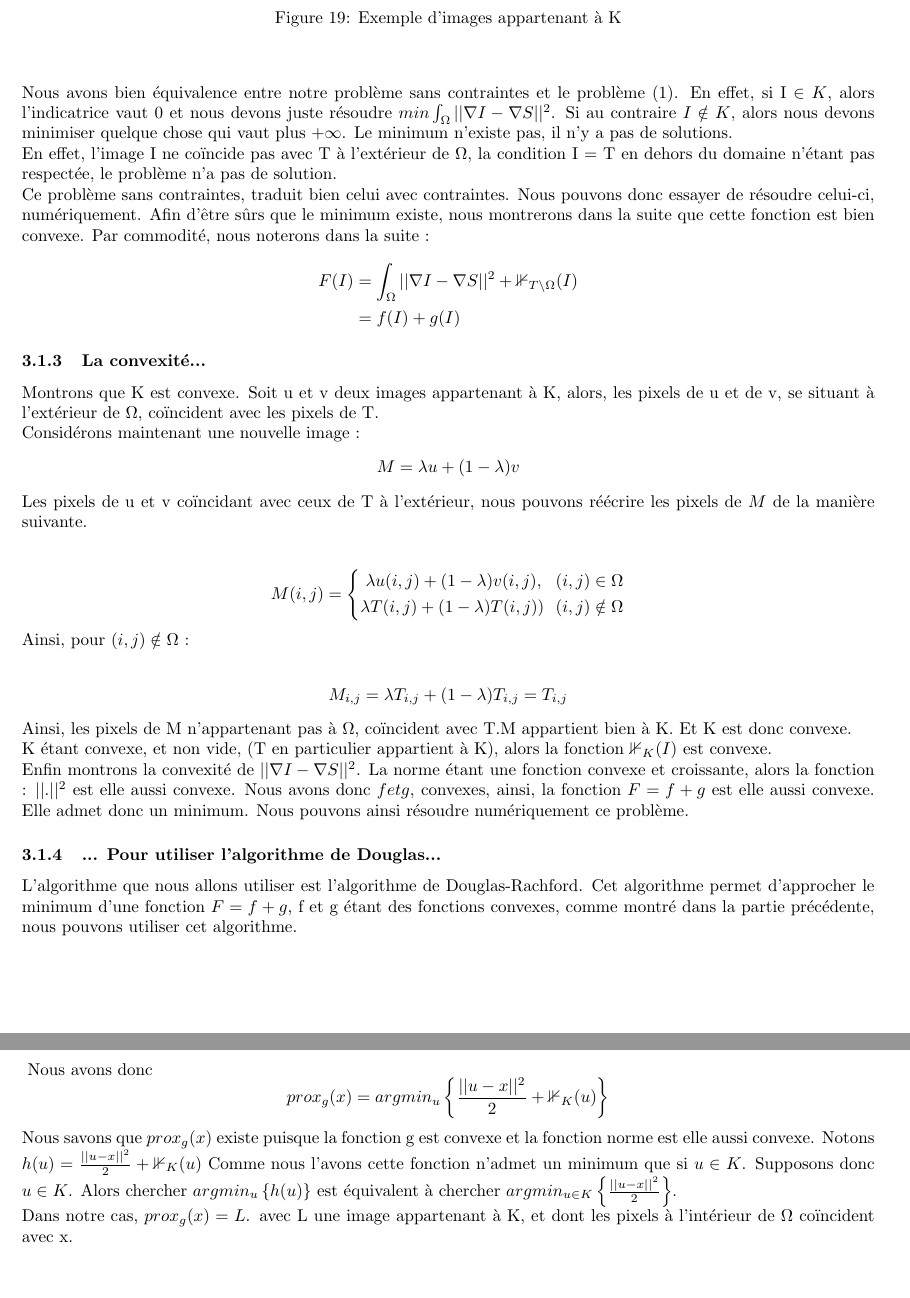
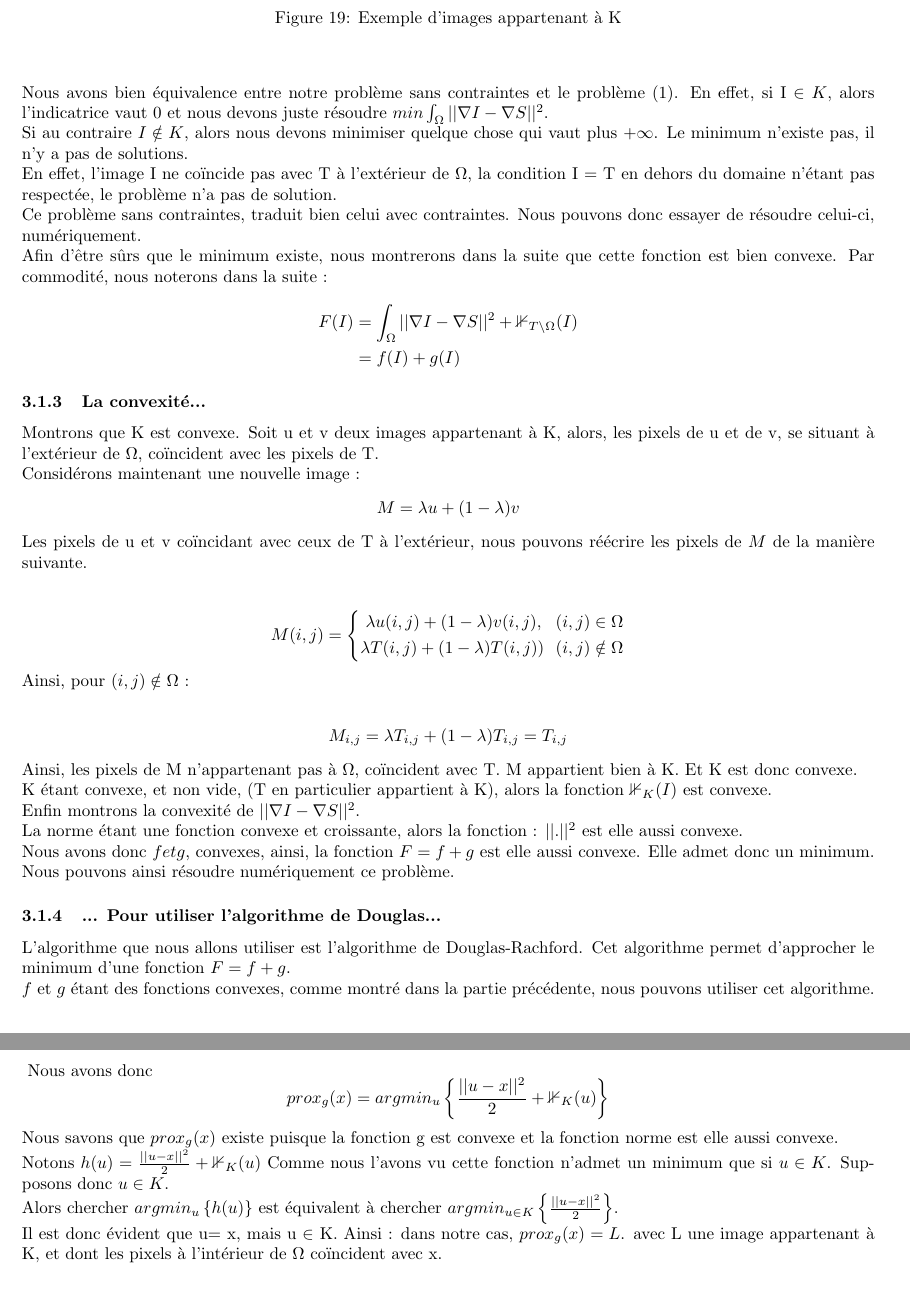
Before and after one commit to MVirginie/BlendIm, a LaTeX document (Memory/Rapport.tex, which reads Memory/Chapters/07_Optimisation.tex): two parts of pages 15 and 17 of 26, joined at a grey line, cut so that both start at the same text. Compiled offline with pdfLaTeX.

Commit message:
Correction faute partie 5

```diff
--- a/Memory/Chapters/07_Optimisation.tex
+++ b/Memory/Chapters/07_Optimisation.tex
@@ -32,9 +32,10 @@ Dans la suite nous noterons $K = T\backslash \Omega$. K représente donc l'ensem
 \caption{Exemple d'images appartenant à K}
 \end{figure}
 \\
-Nous avons bien équivalence entre notre problème sans contraintes et le problème (1). En effet, si I $\in K$, alors l'indicatrice vaut 0 et nous devons juste résoudre $min \int_\Omega ||\nabla I - \nabla S||^2 $. Si au contraire $I \notin K$, alors nous devons minimiser quelque chose qui vaut plus $+\infty$. Le minimum n'existe pas, il n'y a pas de solutions.\\
+Nous avons bien équivalence entre notre problème sans contraintes et le problème (1). En effet, si I $\in K$, alors l'indicatrice vaut 0 et nous devons juste résoudre $min \int_\Omega ||\nabla I - \nabla S||^2 $. \\
+Si au contraire $I \notin K$, alors nous devons minimiser quelque chose qui vaut plus $+\infty$. Le minimum n'existe pas, il n'y a pas de solutions.\\
  En effet, l'image I ne coïncide pas avec T à l'extérieur de $\Omega$,  la condition I = T en dehors du domaine n'étant pas respectée, le problème n'a pas de solution. \\
- Ce problème sans contraintes, traduit bien celui avec contraintes. Nous pouvons donc essayer de résoudre celui-ci, numériquement. Afin d'être sûrs que le minimum existe, nous montrerons dans la suite que cette fonction est bien convexe.
+ Ce problème sans contraintes, traduit bien celui avec contraintes. Nous pouvons donc essayer de résoudre celui-ci, numériquement.\\ Afin d'être sûrs que le minimum existe, nous montrerons dans la suite que cette fonction est bien convexe.
  Par commodité, nous noterons dans la suite :
  \begin{equation*}
  \begin{aligned}
@@ -64,13 +65,14 @@ Ainsi, pour $(i,j) \notin \Omega$ : \\
 \begin{center}
 $M_{i,j} = \lambda T_{i,j}+(1-\lambda) T_{i,j} = T_{i,j}$
 \end{center}
-Ainsi, les pixels de M n'appartenant pas à $\Omega$, coïncident avec T.M appartient bien à K. Et K est donc convexe.\\
-K étant convexe, et non vide, (T en particulier appartient à K), alors la fonction $\mathbb{1}_K(I)$ est convexe. \\
-Enfin montrons la convexité de $||\nabla I-\nabla S||^2$.
-La norme étant une fonction convexe et croissante, alors la fonction : $||.||^2$ est elle aussi convexe.
+Ainsi, les pixels de M n'appartenant pas à $\Omega$, coïncident avec T. M appartient bien à K. Et K est donc convexe.\newline
+K étant convexe, et non vide, (T en particulier appartient à K), alors la fonction $\mathbb{1}_K(I)$ est convexe. \newline
+Enfin montrons la convexité de $||\nabla I-\nabla S||^2$.\newline
+La norme étant une fonction convexe et croissante, alors la fonction : $||.||^2$ est elle aussi convexe. \\
 Nous avons donc $f et g$, convexes, ainsi, la fonction $F =f+g$ est elle aussi convexe. Elle admet donc un minimum. Nous pouvons ainsi résoudre numériquement ce problème.
 \subsubsection{... Pour utiliser l'algorithme de Douglas...}
-L'algorithme que nous allons utiliser est l'algorithme de Douglas-Rachford. Cet algorithme permet d'approcher le minimum  d'une fonction $F = f+g$, f et g étant des fonctions convexes, comme montré dans la partie précédente, nous pouvons utiliser cet algorithme.
+L'algorithme que nous allons utiliser est l'algorithme de Douglas-Rachford. Cet algorithme permet d'approcher le minimum  d'une fonction $F = f+g$. \\
+ $f$ et $g$ étant des fonctions convexes, comme montré dans la partie précédente, nous pouvons utiliser cet algorithme.
 \paragraph{L'algorithme}
 À chaque itération, sont calculés :
 \begin{center}
@@ -148,10 +150,11 @@ Nous avons donc
 \begin{equation*}
 prox_g(x) =  argmin_u\left\{\frac{||u-x||^2}{2}+ \mathbb{1}_K(u)\right\}
 \end{equation*}
-Nous savons que $prox_g(x)$ existe puisque la fonction g est convexe et la fonction norme est elle aussi convexe.
+Nous savons que $prox_g(x)$ existe puisque la fonction g est convexe et la fonction norme est elle aussi convexe.\newline
 Notons $h(u) = \frac{||u-x||^2}{2}+ \mathbb{1}_K(u)$
-Comme nous l'avons cette fonction n'admet un minimum que si $u \in K$. Supposons donc $u \in K$. Alors chercher $argmin_u \left\{h(u)\right\}$ est équivalent à chercher $argmin_{u\in K} \left\{\frac{||u-x||^2}{2}\right\}$.\\
-Dans notre cas, $prox_g(x) = L$.
+Comme nous l'avons vu cette fonction n'admet un minimum que si $u \in K$. Supposons donc $u \in K$.\\
+ Alors chercher $argmin_u \left\{h(u)\right\}$ est équivalent à chercher $argmin_{u\in K} \left\{\frac{||u-x||^2}{2}\right\}$.\\
+Il est donc évident que u= x, mais u $\in $ K. Ainsi : dans notre cas, $prox_g(x) = L$.
 avec L une image appartenant à K, et dont les pixels à l'intérieur de $\Omega$ coïncident avec x.\\
 \subsubsection{Convergence de l'algorithme vers la solution}
 \begin{figure}[!htb]
```
Also changed, not shown: Memory/Chapters/07_Optimisation.tex (6 more changed lines).
